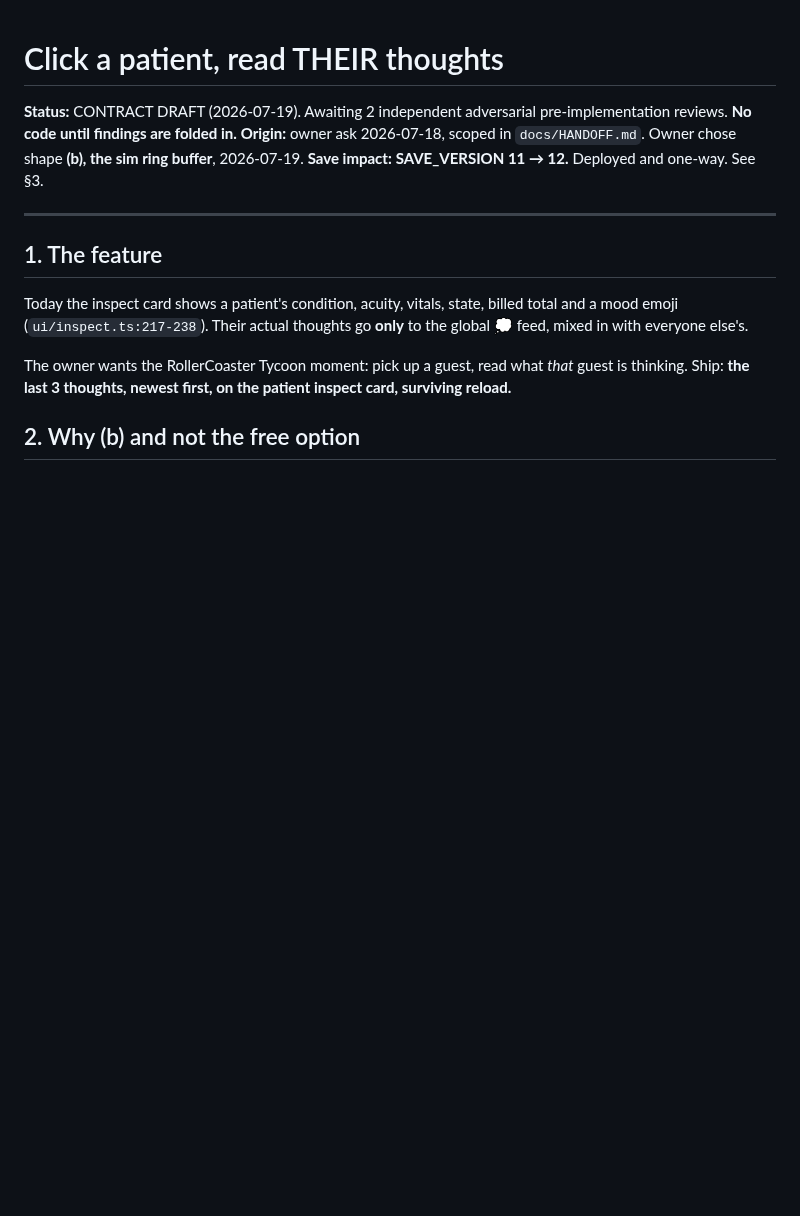
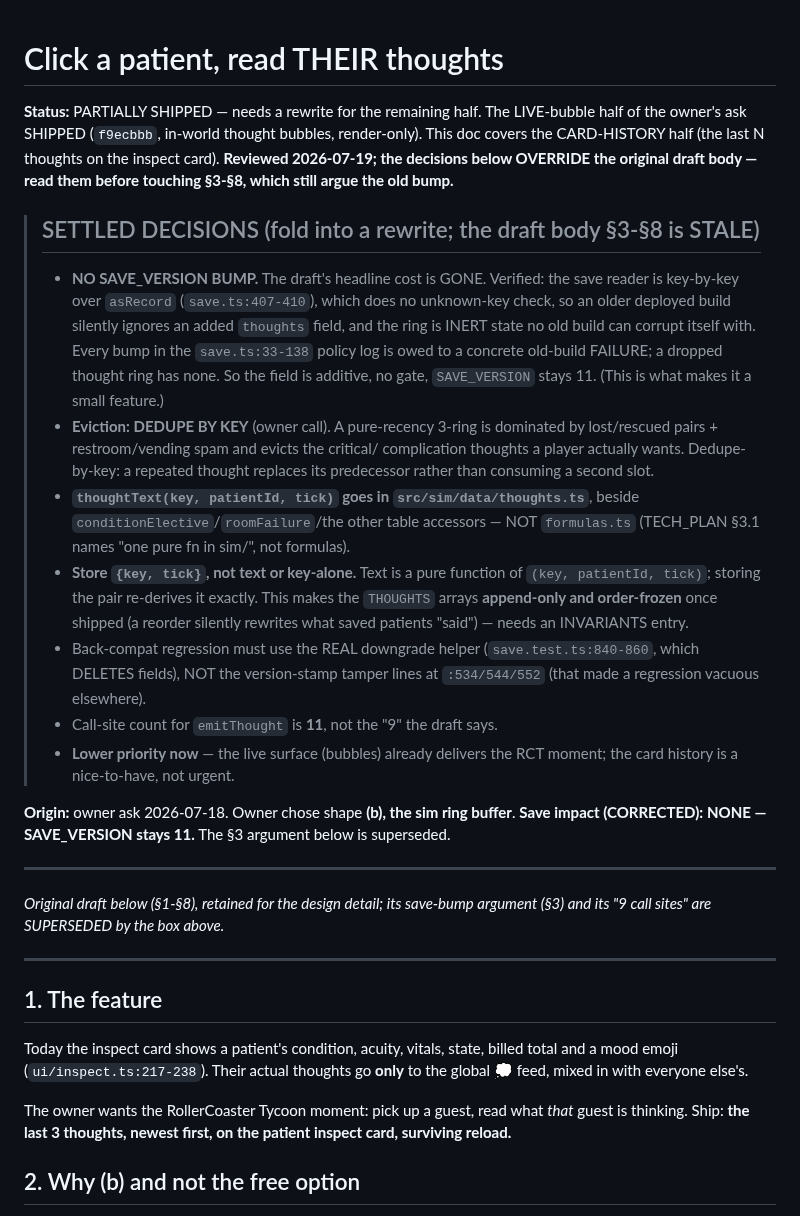
Before and after one commit to lgorby/hospital-sims, a Markdown page: docs/PATIENT_THOUGHTS_IMPL_PLAN.md, the part around the change. Rendered like a GitHub page; blank space fills up the shorter version.

Commit message:
docs: PATIENT_THOUGHTS status — capture settled decisions (no bump, dedupe-by-key)
The draft body still argued a SAVE_VERSION 12 bump; the post-review decisions
lived only in the ephemeral task list. Folded them into the status block so a
fresh context window rewrites from the right premise: NO bump needed, dedupe-by-
key eviction, thoughtText in data/thoughts.ts, store {key,tick} (THOUGHTS become
append-only), real downgrade helper, 11 call sites. Bubbles already shipped the
live half; the card history is now lower-priority.

Co-Authored-By: Claude Opus 4.8 (1M context) <noreply@anthropic.com>

```diff
--- a/docs/PATIENT_THOUGHTS_IMPL_PLAN.md
+++ b/docs/PATIENT_THOUGHTS_IMPL_PLAN.md
@@ -1,10 +1,45 @@
 # Click a patient, read THEIR thoughts
 
-**Status:** CONTRACT DRAFT (2026-07-19). Awaiting 2 independent adversarial
-pre-implementation reviews. **No code until findings are folded in.**
-**Origin:** owner ask 2026-07-18, scoped in `docs/HANDOFF.md`. Owner chose
-shape **(b), the sim ring buffer**, 2026-07-19.
-**Save impact:** **SAVE_VERSION 11 → 12.** Deployed and one-way. See §3.
+**Status:** PARTIALLY SHIPPED — needs a rewrite for the remaining half. The
+LIVE-bubble half of the owner's ask SHIPPED (`f9ecbbb`, in-world thought bubbles,
+render-only). This doc covers the CARD-HISTORY half (the last N thoughts on the
+inspect card). **Reviewed 2026-07-19; the decisions below OVERRIDE the original
+draft body — read them before touching §3-§8, which still argue the old bump.**
+
+> ## SETTLED DECISIONS (fold into a rewrite; the draft body §3-§8 is STALE)
+> - **NO SAVE_VERSION BUMP.** The draft's headline cost is GONE. Verified: the
+>   save reader is key-by-key over `asRecord` (`save.ts:407-410`), which does no
+>   unknown-key check, so an older deployed build silently ignores an added
+>   `thoughts` field, and the ring is INERT state no old build can corrupt itself
+>   with. Every bump in the `save.ts:33-138` policy log is owed to a concrete
+>   old-build FAILURE; a dropped thought ring has none. So the field is additive,
+>   no gate, `SAVE_VERSION` stays 11. (This is what makes it a small feature.)
+> - **Eviction: DEDUPE BY KEY** (owner call). A pure-recency 3-ring is dominated
+>   by lost/rescued pairs + restroom/vending spam and evicts the critical/
+>   complication thoughts a player actually wants. Dedupe-by-key: a repeated
+>   thought replaces its predecessor rather than consuming a second slot.
+> - **`thoughtText(key, patientId, tick)` goes in `src/sim/data/thoughts.ts`**,
+>   beside `conditionElective`/`roomFailure`/the other table accessors — NOT
+>   `formulas.ts` (TECH_PLAN §3.1 names "one pure fn in sim/", not formulas).
+> - **Store `{key, tick}`, not text or key-alone.** Text is a pure function of
+>   `(key, patientId, tick)`; storing the pair re-derives it exactly. This makes
+>   the `THOUGHTS` arrays **append-only and order-frozen** once shipped (a reorder
+>   silently rewrites what saved patients "said") — needs an INVARIANTS entry.
+> - Back-compat regression must use the REAL downgrade helper
+>   (`save.test.ts:840-860`, which DELETES fields), NOT the version-stamp tamper
+>   lines at `:534/544/552` (that made a regression vacuous elsewhere).
+> - Call-site count for `emitThought` is **11**, not the "9" the draft says.
+> - **Lower priority now** — the live surface (bubbles) already delivers the RCT
+>   moment; the card history is a nice-to-have, not urgent.
+
+**Origin:** owner ask 2026-07-18. Owner chose shape **(b), the sim ring buffer**.
+**Save impact (CORRECTED):** **NONE — SAVE_VERSION stays 11.** The §3 argument
+below is superseded.
+
+---
+
+_Original draft below (§1-§8), retained for the design detail; its save-bump
+argument (§3) and its "9 call sites" are SUPERSEDED by the box above._
 
 ---
 
```
